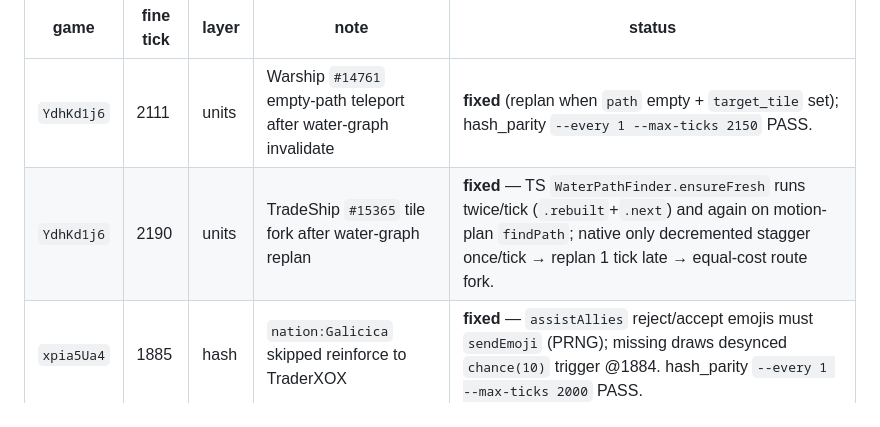
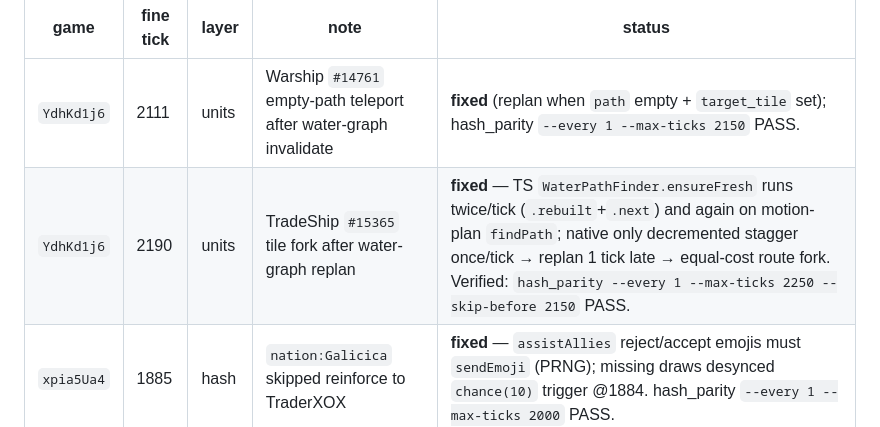
Before and after one commit to djmango/openfront-ai, a Markdown page: docs/PARITY_PLAYBOOK.md, the part around the change. Rendered like a GitHub page.

Commit message:
Note YdhKd1j6 trade-ship stagger fix verification in playbook.

```diff
--- a/docs/PARITY_PLAYBOOK.md
+++ b/docs/PARITY_PLAYBOOK.md
@@ -88,7 +88,7 @@ retesting NDJSON false crashes. Remaining real misses:
 | game | fine tick | layer | note | status |
 |------|-----------|-------|------|--------|
 | `YdhKd1j6` | 2111 | units | Warship `#14761` empty-path teleport after water-graph invalidate | **fixed** (replan when `path` empty + `target_tile` set); hash_parity `--every 1 --max-ticks 2150` PASS. |
-| `YdhKd1j6` | 2190 | units | TradeShip `#15365` tile fork after water-graph replan | **fixed** — TS `WaterPathFinder.ensureFresh` runs twice/tick (`.rebuilt`+`.next`) and again on motion-plan `findPath`; native only decremented stagger once/tick → replan 1 tick late → equal-cost route fork. |
+| `YdhKd1j6` | 2190 | units | TradeShip `#15365` tile fork after water-graph replan | **fixed** — TS `WaterPathFinder.ensureFresh` runs twice/tick (`.rebuilt`+`.next`) and again on motion-plan `findPath`; native only decremented stagger once/tick → replan 1 tick late → equal-cost route fork. Verified: `hash_parity --every 1 --max-ticks 2250 --skip-before 2150` PASS. |
 | `xpia5Ua4` | 1885 | hash | `nation:Galicica` skipped reinforce to TraderXOX | **fixed** — `assistAllies` reject/accept emojis must `sendEmoji` (PRNG); missing draws desynced `chance(10)` trigger @1884. hash_parity `--every 1 --max-ticks 2000` PASS. |
 
 Use `scripts/hash_parity.sh` / `hash_bisect.sh` to drive these — not outcome bisect.
```
